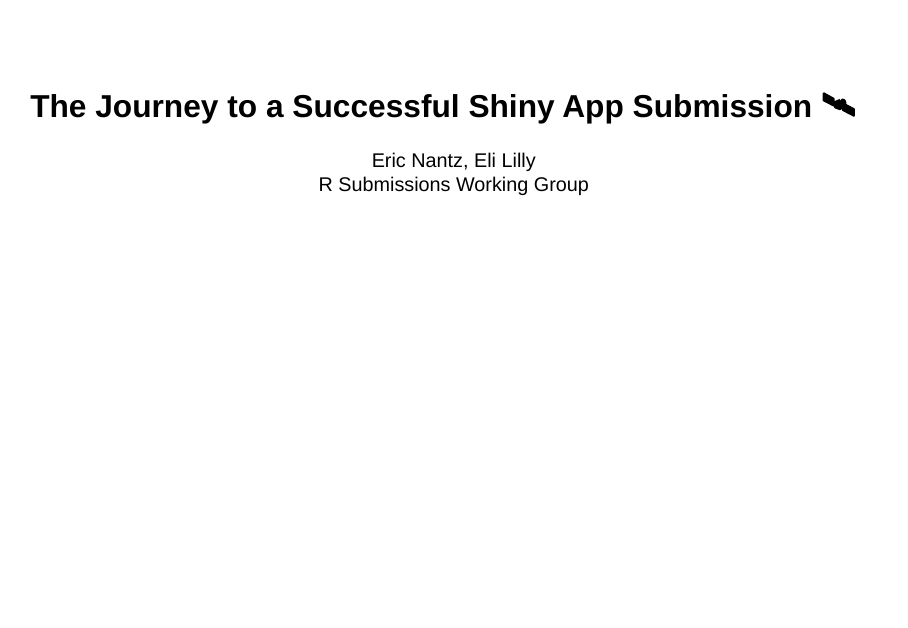
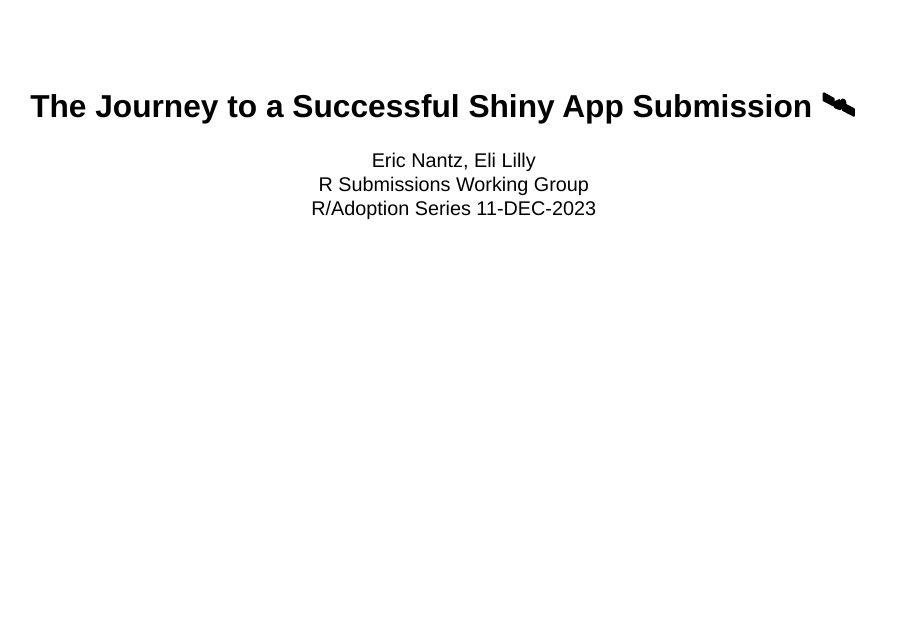
Before and after one commit to rpodcast/shinysub_webinar, a Quarto document (index.qmd): page 1 of 26. Rendered offline with R 4.5, knitr and Pandoc in place of Quarto, with nearby package versions; drawn as Slidy slides in place of the format the file asks for; some code elsewhere in the file could not run offline.

Commit message:
update title slide

```diff
--- a/index.qmd
+++ b/index.qmd
@@ -3,6 +3,7 @@
 author:
   - Eric Nantz, Eli Lilly
   - R Submissions Working Group
+  - R/Adoption Series 11-DEC-2023
 format:
   revealjs:
     template-partials:
```
Also changed, not shown: 2 other files.
